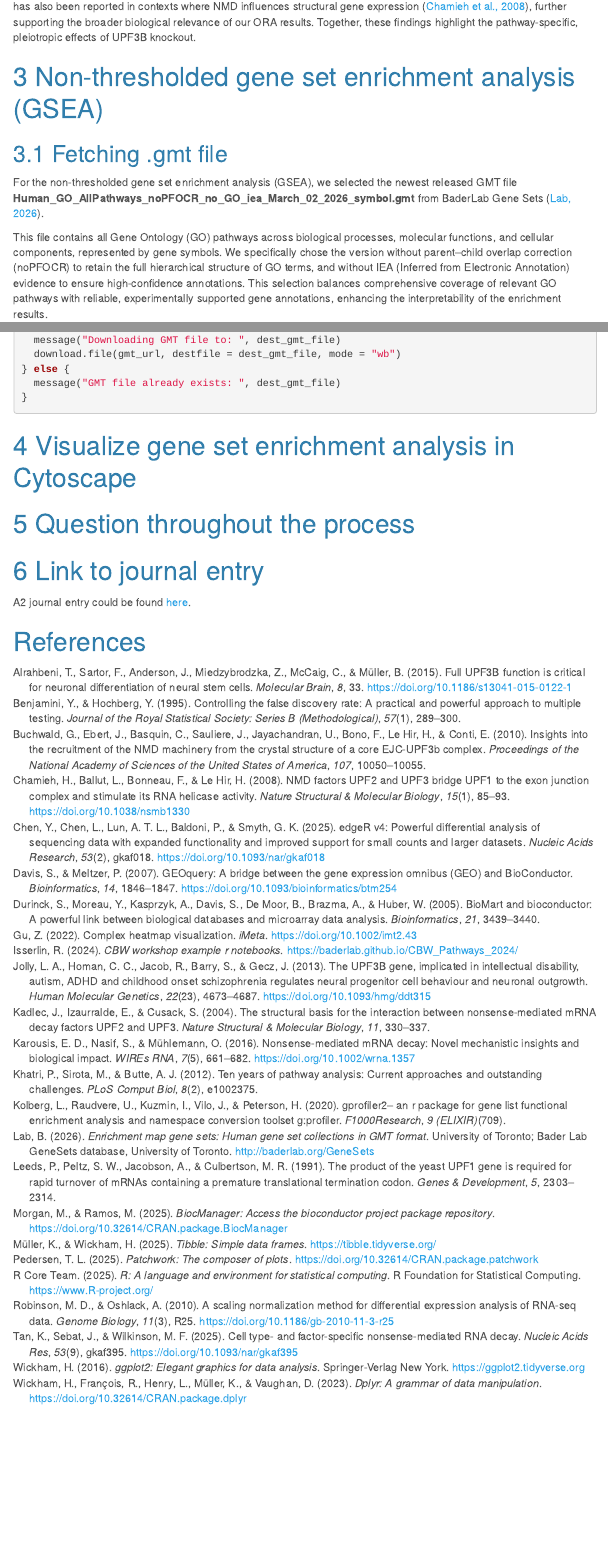
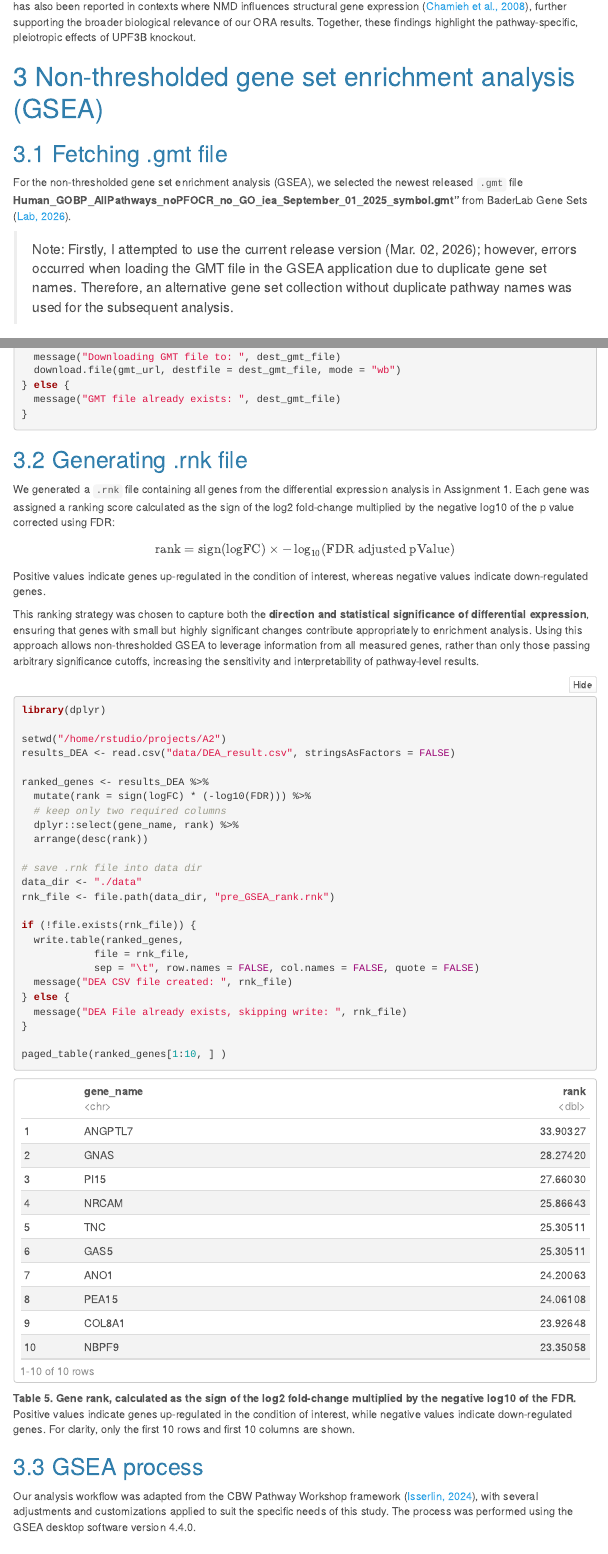
Before and after one commit to bcb420-2026/Feiyang_Sun, an R Markdown document (A2/A2_FeiyangSun.Rmd): the page in a window 1100 px wide, from 10670 px down, and a second part further down, joined at a grey line. The pictures show the output file A2/A2_FeiyangSun.html that the author committed with the source, opened offline; folded parts are opened; menus at the side of the page are left out.

Commit message:
data files modified

````diff
--- a/A2/A2_FeiyangSun.Rmd
+++ b/A2/A2_FeiyangSun.Rmd
@@ -377,7 +377,9 @@ Additionally, NMD has been shown to regulate synaptic receptor composition and p
 
 ## Fetching .gmt file
 
-For the non-thresholded gene set enrichment analysis (GSEA), we selected the newest released GMT file **Human_GO_AllPathways_noPFOCR_no_GO_iea_March_02_2026_symbol.gmt** from BaderLab Gene Sets [@BaderLab_GeneSets].
+For the non-thresholded gene set enrichment analysis (GSEA), we selected the newest released `.gmt` file **Human_GO_AllPathways_noPFOCR_no_GO_iea_September_01_2025_symbol.gmt"** from BaderLab Gene Sets [@BaderLab_GeneSets].
+
+> Note: Firstly, I attempted to use the current release version (Mar. 02, 2026); however, errors occurred when loading the GMT file in the GSEA application due to duplicate gene set names. Therefore, an alternative gene set collection without duplicate pathway names was used for the subsequent analysis.
 
 This file contains all Gene Ontology (GO) pathways across biological processes, molecular functions, and cellular components, represented by gene symbols. We specifically chose the version without parent–child overlap correction (noPFOCR) to retain the full hierarchical structure of GO terms, and without IEA (Inferred from Electronic Annotation) evidence to ensure high-confidence annotations. This selection balances comprehensive coverage of relevant GO pathways with reliable, experimentally supported gene annotations, enhancing the interpretability of the enrichment results.
 
@@ -410,10 +412,51 @@ if(!file.exists(dest_gmt_file)){
 ```
 
 ## Generating .rnk file
+
+We generated a `.rnk` file containing all genes from the differential expression analysis in Assignment 1. Each gene was assigned a ranking score calculated as the sign of the log2 fold-change multiplied by the negative log10 of the p value corrected using FDR:
+$$
+\text{rank} = \text{sign}(\text{logFC}) \times -\log_{10}(\text{FDR adjusted pValue})
+$$
+Positive values indicate genes up-regulated in the condition of interest, whereas negative values indicate down-regulated genes.
+
+This ranking strategy was chosen to capture both the **direction and statistical significance of differential expression**, ensuring that genes with small but highly significant changes contribute appropriately to enrichment analysis. Using this approach allows non-thresholded GSEA to leverage information from all measured genes, rather than only those passing arbitrary significance cutoffs, increasing the sensitivity and interpretability of pathway-level results.
+
 ```{r .rnk generate}
+library(dplyr)
+
+setwd("/home/rstudio/projects/A2")
+results_DEA <- read.csv("data/DEA_result.csv", stringsAsFactors = FALSE)
+
+ranked_genes <- results_DEA %>%
+  mutate(rank = sign(logFC) * (-log10(FDR))) %>%
+  # keep only two required columns
+  dplyr::select(gene_name, rank) %>%
+  arrange(desc(rank))
+
+# save .rnk file into data dir
+data_dir <- "./data"
+rnk_file <- file.path(data_dir, "pre_GSEA_rank.rnk")
+
+if (!file.exists(rnk_file)) {
+  write.table(ranked_genes,
+            file = rnk_file,
+            sep = "\t", row.names = FALSE, col.names = FALSE, quote = FALSE)
+  message("DEA CSV file created: ", rnk_file)
+} else {
+  message("DEA File already exists, skipping write: ", rnk_file)
+}
+
+paged_table(ranked_genes[1:10, ] )
+
+```
+
+**Table 5. Gene rank, calculated as the sign of the log2 fold-change multiplied by the negative log10 of the FDR.** Positive values indicate genes up-regulated in the condition of interest, while negative values indicate down-regulated genes. For clarity, only the first 10 rows and first 10 columns are shown.
+
+## GSEA process
+Our analysis workflow was adapted from the CBW Pathway Workshop framework  [@Isserlin2024], with several adjustments and customizations applied to suit the specific needs of this study. The process was performed using the GSEA desktop software version 4.4.0.
 
 
-```
+
 
 # Visualize gene set enrichment analysis in Cytoscape
 
````
Also changed, not shown: A2/A2_FeiyangSun.html, A2/figure/GSEA_parameters.png (added), A2/A2_FeiyangSun.Rmd (4 more changed lines), 2 other files.
